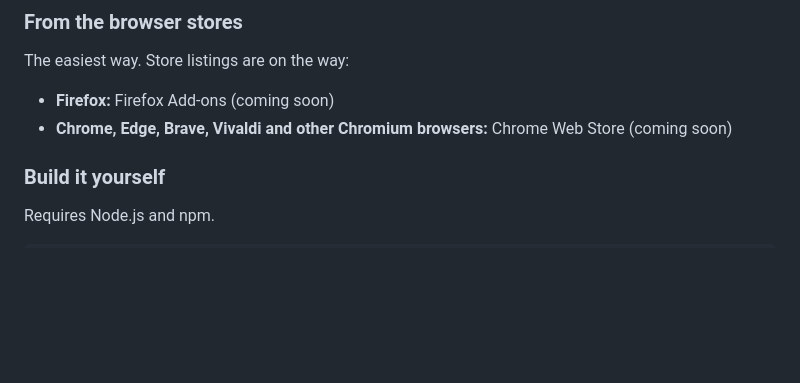
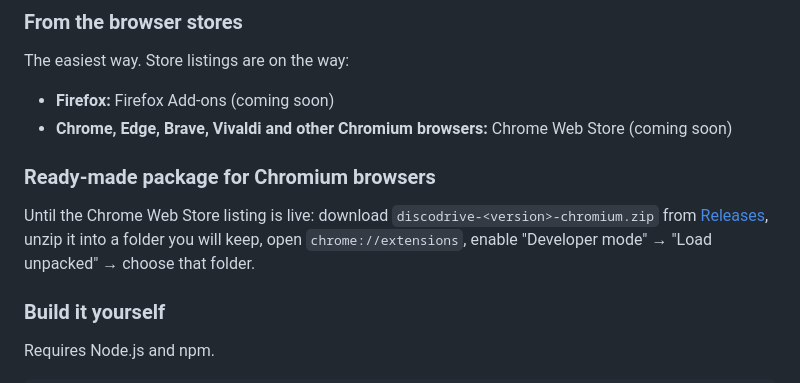
Before and after one commit to discodrive-cloud/discodrive-extension, a Markdown page: README.md, the part around the change. Rendered like a GitHub page; blank space fills up the shorter version.

Commit message:
README: ready-made Chromium package from Releases

```diff
--- a/README.md
+++ b/README.md
@@ -20,6 +20,10 @@ The easiest way. Store listings are on the way:
 
 - **Firefox:** Firefox Add-ons (coming soon)
 - **Chrome, Edge, Brave, Vivaldi and other Chromium browsers:** Chrome Web Store (coming soon)
+
+### Ready-made package for Chromium browsers
+
+Until the Chrome Web Store listing is live: download `discodrive-<version>-chromium.zip` from [Releases](https://github.com/discodrive-cloud/discodrive-extension/releases/latest), unzip it into a folder you will keep, open `chrome://extensions`, enable "Developer mode" → "Load unpacked" → choose that folder.
 
 ### Build it yourself
 
```
